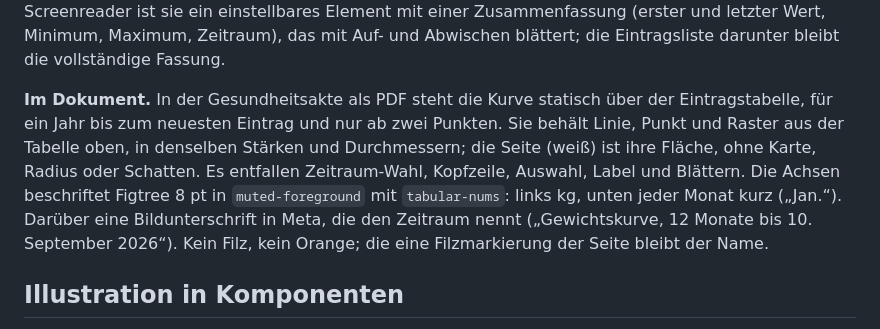
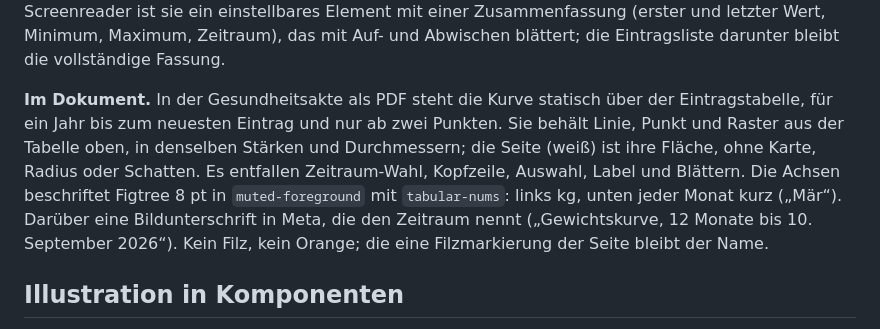
Before and after one commit to namelessjames/frappies-brand, a Markdown page: guide/09-komponenten.md, the part around the change. GitHub-like rendering.

Commit message:
Gewichtskurve im Dokument: Monatsbeispiel wie gedruckt („Mär“)

```diff
--- a/guide/09-komponenten.md
+++ b/guide/09-komponenten.md
@@ -119,7 +119,7 @@ Die Gewichtskurve eines Hundes steht in der App auf dem Gewicht-Bildschirm, in e
 
 Die ganze Kurvenfläche ist eine Tippfläche (weit über 44 px); ein Tipp wählt den nächsten Punkt, auch wenn bei vielen Punkten jeder nur wenige Pixel Abstand hat. Die Kopfzeile hat eine feste Höhe, damit die Kurve beim Wählen nicht springt. Waagrechtes Wischen über die Kurve blättert um einen Zeitraum zurück (nach rechts wischen) oder vor (nach links): der Nachbarzeitraum folgt dem Finger und rastet ein. Zeiträume ohne Eintrag werden übersprungen, am ersten und am neuesten Eintrag ist Schluss. Das Zurückwischen des Systems bleibt überall außer auf der Kurve. Kein Filz auf der Kurve, kein Orange, keine Farbe pro Zeitraum. Tierarztmessungen nennt das Label in Worten, die Kurve markiert sie nicht. Die Kurve erscheint ohne Animation; beim Blättern bewegt sie nur der Finger. Für Screenreader ist sie ein einstellbares Element mit einer Zusammenfassung (erster und letzter Wert, Minimum, Maximum, Zeitraum), das mit Auf- und Abwischen blättert; die Eintragsliste darunter bleibt die vollständige Fassung.
 
-**Im Dokument.** In der Gesundheitsakte als PDF steht die Kurve statisch über der Eintragstabelle, für ein Jahr bis zum neuesten Eintrag und nur ab zwei Punkten. Sie behält Linie, Punkt und Raster aus der Tabelle oben, in denselben Stärken und Durchmessern; die Seite (weiß) ist ihre Fläche, ohne Karte, Radius oder Schatten. Es entfallen Zeitraum-Wahl, Kopfzeile, Auswahl, Label und Blättern. Die Achsen beschriftet Figtree 8 pt in `muted-foreground` mit `tabular-nums`: links kg, unten jeder Monat kurz („Jan.“). Darüber eine Bildunterschrift in Meta, die den Zeitraum nennt („Gewichtskurve, 12 Monate bis 10. September 2026“). Kein Filz, kein Orange; die eine Filzmarkierung der Seite bleibt der Name.
+**Im Dokument.** In der Gesundheitsakte als PDF steht die Kurve statisch über der Eintragstabelle, für ein Jahr bis zum neuesten Eintrag und nur ab zwei Punkten. Sie behält Linie, Punkt und Raster aus der Tabelle oben, in denselben Stärken und Durchmessern; die Seite (weiß) ist ihre Fläche, ohne Karte, Radius oder Schatten. Es entfallen Zeitraum-Wahl, Kopfzeile, Auswahl, Label und Blättern. Die Achsen beschriftet Figtree 8 pt in `muted-foreground` mit `tabular-nums`: links kg, unten jeder Monat kurz („Mär“). Darüber eine Bildunterschrift in Meta, die den Zeitraum nennt („Gewichtskurve, 12 Monate bis 10. September 2026“). Kein Filz, kein Orange; die eine Filzmarkierung der Seite bleibt der Name.
 
 ## Illustration in Komponenten
 
```
